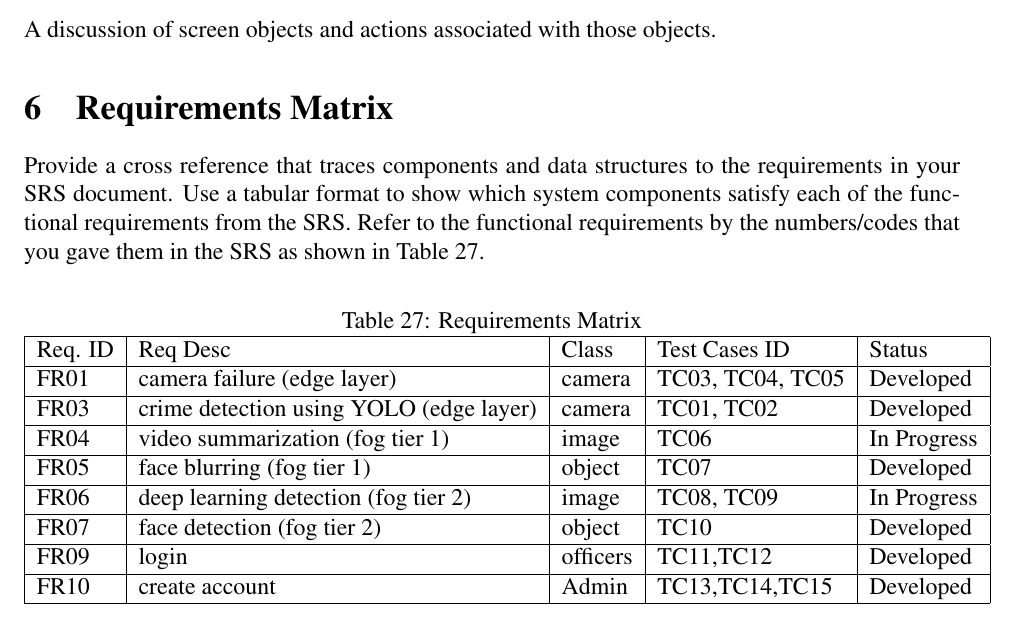
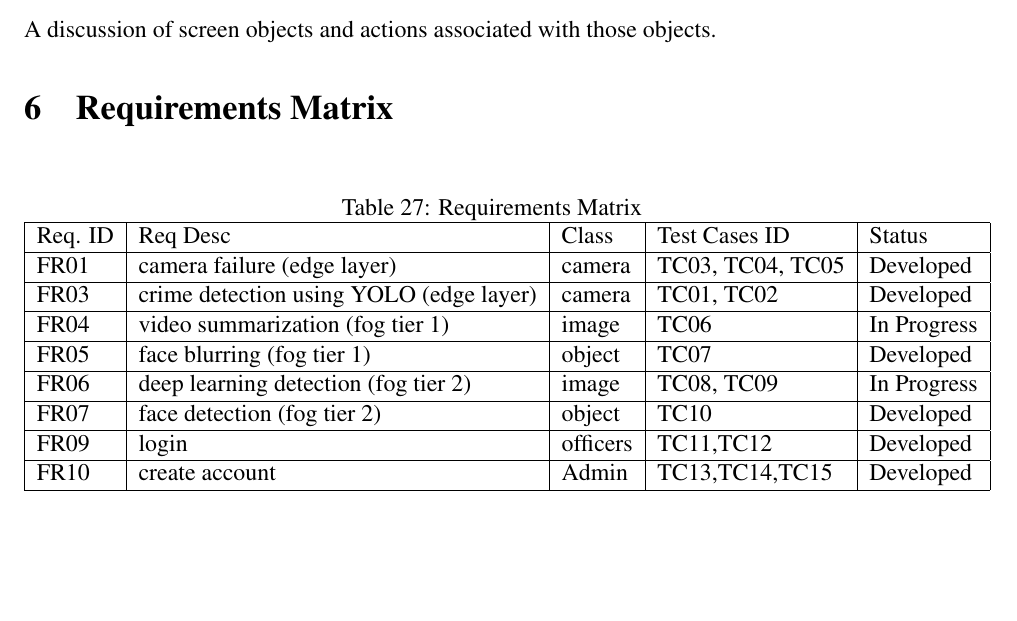
Before and after one commit to SandraFW/intelligent-Surveillance-for-smart-cities, a LaTeX paper (SDD/main.tex): part of page 33 of 33, cut so that both start at the same text, the shorter picture padded with empty space. Compiled offline with pdfLaTeX.

Commit message:
Update main.tex

```diff
--- a/SDD/main.tex
+++ b/SDD/main.tex
@@ -1042,10 +1042,6 @@
 A discussion of screen objects and actions associated with those objects.
 
 \section{Requirements Matrix}
-Provide a cross reference that traces components and data structures to the requirements in your SRS document.
-Use  a  tabular  format to show  which system  components satisfy each of the  functional
-requirements from the SRS. Refer to the functional requirements by the numbers/codes that you gave them in the SRS as shown in Table \ref{tab:RM}.
-
 \begin{table}[htbp]
 \centering
 \caption{Requirements Matrix}
```
